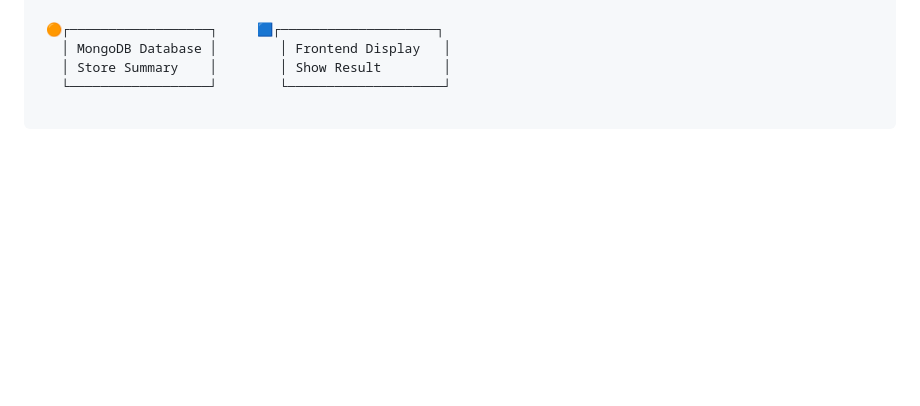
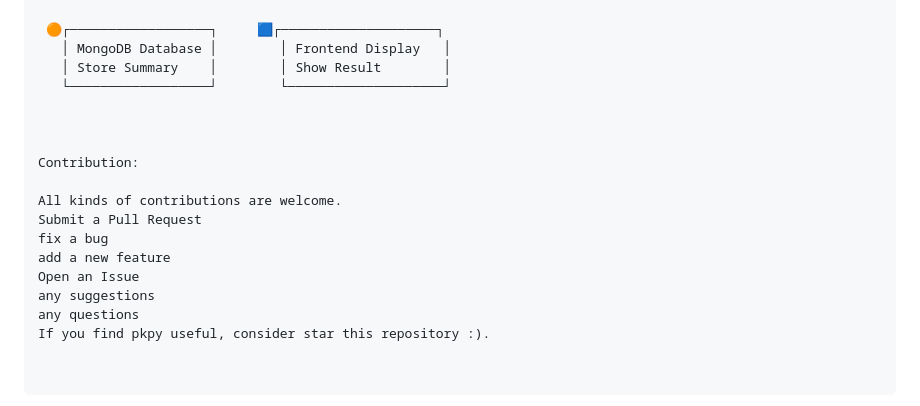
Before and after one commit to diyagarg09/Insurance-Claim-Summarizer, a Markdown page: README.md, the part around the change. GitHub-like rendering; blank space fills up the shorter version.

```diff
--- a/README.md
+++ b/README.md
@@ -79,3 +79,16 @@ Accident-Report-AI/
    │ MongoDB Database │        │ Frontend Display   │
    │ Store Summary    │        │ Show Result        │
    └──────────────────┘        └────────────────────┘
+
+
+
+Contribution:
+
+All kinds of contributions are welcome.
+Submit a Pull Request
+fix a bug
+add a new feature
+Open an Issue
+any suggestions
+any questions
+If you find pkpy useful, consider star this repository :).
```
